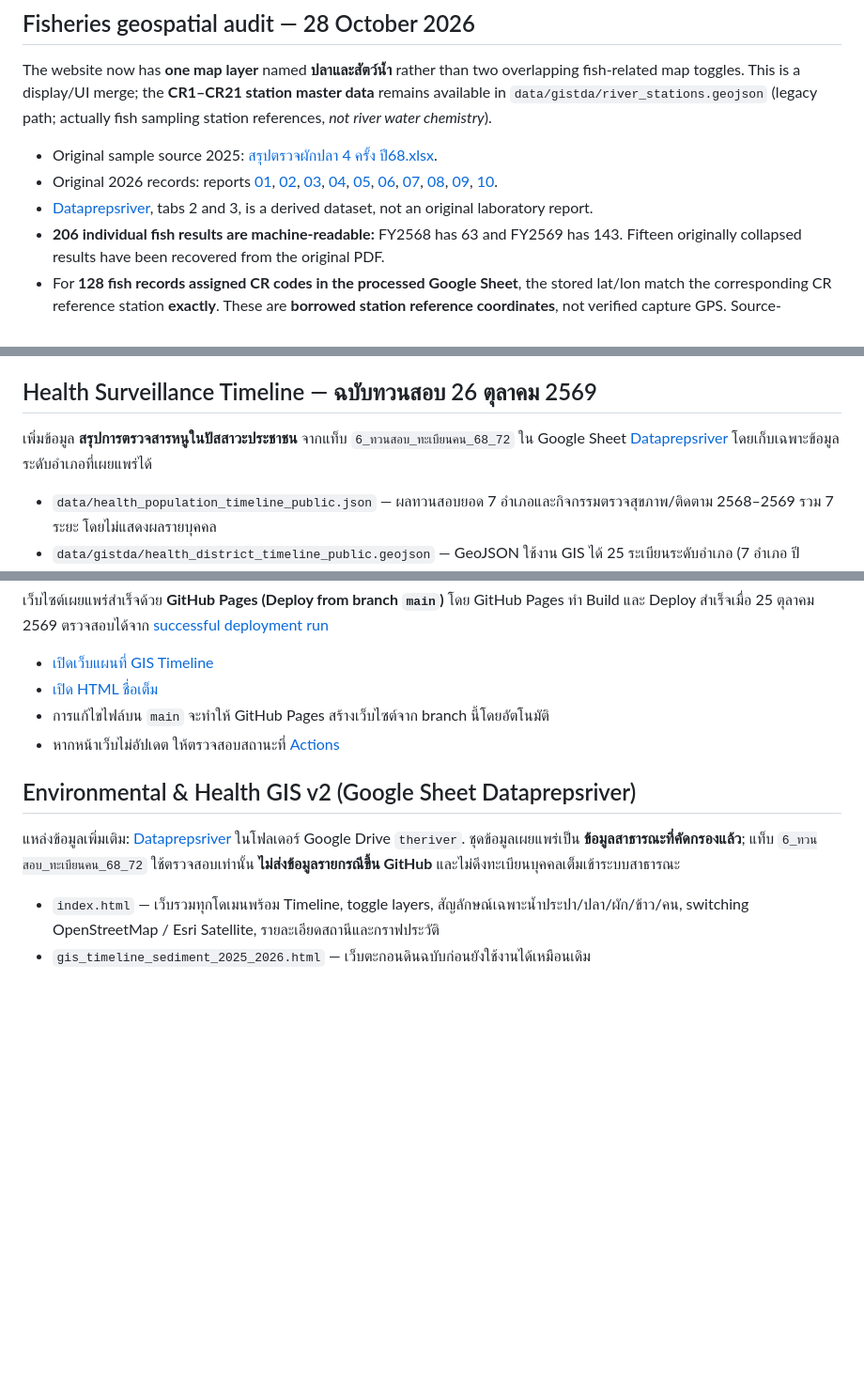
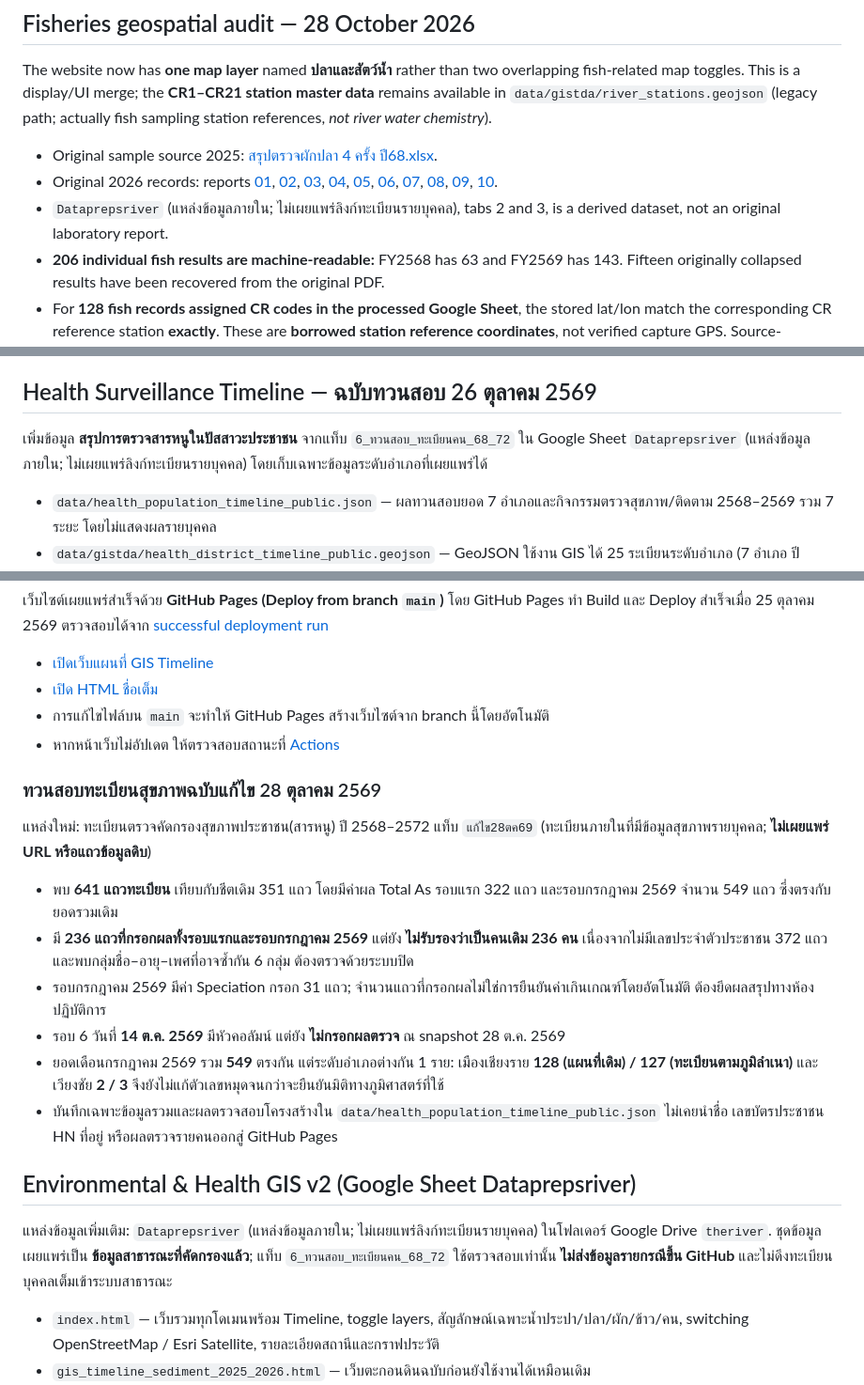
Before and after one commit to kongsak4807017/theriver, a Markdown page: README.md, 3 parts joined by grey strips. Shown at 94% size. Drawn GitHub-style; blank space fills up the shorter version.

Commit message:
docs(health): document latest register counts and privacy safeguards

```diff
--- a/README.md
+++ b/README.md
@@ -16,7 +16,7 @@ The website now has **one map layer** named **ปลาและสัตว์
 
 - Original sample source 2025: [สรุปตรวจผักปลา 4 ครั้ง ปี68.xlsx](https://docs.google.com/spreadsheets/d/1mxZSktshxs6wd3RAZDijqZQBMdQ8oTLy/edit).
 - Original 2026 records: reports [01](https://drive.google.com/file/d/1XTzl8Ndwf_eEwG5xIiRtxNyBu8difKQs/view), [02](https://drive.google.com/file/d/1lfkLm1ffuhXsq5g7sB_jy9QB3beisguP/view), [03](https://drive.google.com/file/d/1txScDYlheKx0dFmZ-0p7hrF__OJm1gna/view), [04](https://drive.google.com/file/d/18flb2JitDO1IABbZWPHe2x85m_14c32i/view), [05](https://drive.google.com/file/d/1ViITfUPA0_qyksOx-YYiAdaxZRjosoLE/view), [06](https://drive.google.com/file/d/1MPfxH4HL_SSpNDcFtUOt0kkk8i0NR24e/view), [07](https://drive.google.com/file/d/18OLP91HZHuLf1nRZa4Zl6OccIII8FWvH/view), [08](https://drive.google.com/file/d/1iEzSxnML-qwPmDc8GU9DR9XMHrzj8427/view), [09](https://drive.google.com/file/d/10zob-rNtaz3vKMtw3BMPfm76NBTa7t80/view), [10](https://drive.google.com/file/d/14nGBPSA_ZV8DEDSIQ6wxKEtR5xpIfw5w/view).
-- [Dataprepsriver](https://docs.google.com/spreadsheets/d/1v6tisYHTERwmt6f56IezlLAK5-tqtlTbWYpV3ln6bIg/edit), tabs 2 and 3, is a derived dataset, not an original laboratory report.
+- `Dataprepsriver` (แหล่งข้อมูลภายใน; ไม่เผยแพร่ลิงก์ทะเบียนรายบุคคล), tabs 2 and 3, is a derived dataset, not an original laboratory report.
 - **206 individual fish results are machine-readable:** FY2568 has 63 and FY2569 has 143. Fifteen originally collapsed results have been recovered from the original PDF.
 - For **128 fish records assigned CR codes in the processed Google Sheet**, the stored lat/lon match the corresponding CR reference station **exactly**. These are **borrowed station reference coordinates**, not verified capture GPS. Source-document verification is incomplete: FY2569 round 2 PDF describes at least its first two fish locations verbally without printing a CR code, although the derived sheet assigns CR1 and CR3.
 - The **63 FY2568 observations** and **one FY2569 summary** use regional centroid approximations; **36** uncoded approximate rows coincide numerically with CR reference coordinates. This is **not** evidence of sampling at the CR station.
@@ -71,7 +71,7 @@ The report states data *as of 15 Oct 2026, 08:30*. The final appendix C coordina
 
 ## Health Surveillance Timeline — ฉบับทวนสอบ 26 ตุลาคม 2569
 
-เพิ่มข้อมูล **สรุปการตรวจสารหนูในปัสสาวะประชาชน** จากแท็บ `6_ทวนสอบ_ทะเบียนคน_68_72` ใน Google Sheet [Dataprepsriver](https://docs.google.com/spreadsheets/d/1v6tisYHTERwmt6f56IezlLAK5-tqtlTbWYpV3ln6bIg/edit) โดยเก็บเฉพาะข้อมูลระดับอำเภอที่เผยแพร่ได้
+เพิ่มข้อมูล **สรุปการตรวจสารหนูในปัสสาวะประชาชน** จากแท็บ `6_ทวนสอบ_ทะเบียนคน_68_72` ใน Google Sheet `Dataprepsriver` (แหล่งข้อมูลภายใน; ไม่เผยแพร่ลิงก์ทะเบียนรายบุคคล) โดยเก็บเฉพาะข้อมูลระดับอำเภอที่เผยแพร่ได้
 
 - `data/health_population_timeline_public.json` — ผลทวนสอบยอด 7 อำเภอและกิจกรรมตรวจสุขภาพ/ติดตาม 2568–2569 รวม 7 ระยะ โดยไม่แสดงผลรายบุคคล
 - `data/gistda/health_district_timeline_public.geojson` — GeoJSON ใช้งาน GIS ได้ 25 ระเบียนระดับอำเภอ (7 อำเภอ ปี 2568; 18 อำเภอ ปี 2569) โดยใช้พิกัด **ศูนย์กลางอำเภอ** ไม่ใช่บ้านผู้รับการตรวจ
@@ -114,9 +114,20 @@ The report states data *as of 15 Oct 2026, 08:30*. The final appendix C coordina
 - การแก้ไขไฟล์บน `main` จะทำให้ GitHub Pages สร้างเว็บไซต์จาก branch นี้โดยอัตโนมัติ
 - หากหน้าเว็บไม่อัปเดต ให้ตรวจสอบสถานะที่ [Actions](https://github.com/kongsak4807017/theriver/actions)
 
+### ทวนสอบทะเบียนสุขภาพฉบับแก้ไข 28 ตุลาคม 2569
+
+แหล่งใหม่: ทะเบียนตรวจคัดกรองสุขภาพประชาชน(สารหนู) ปี 2568–2572 แท็บ `แก้ไข28ตค69` (ทะเบียนภายในที่มีข้อมูลสุขภาพรายบุคคล; **ไม่เผยแพร่ URL หรือแถวข้อมูลดิบ**)
+
+- พบ **641 แถวทะเบียน** เทียบกับชีตเดิม 351 แถว โดยมีค่าผล Total As รอบแรก 322 แถว และรอบกรกฎาคม 2569 จำนวน 549 แถว ซึ่งตรงกับยอดรวมเดิม
+- มี **236 แถวที่กรอกผลทั้งรอบแรกและรอบกรกฎาคม 2569** แต่ยัง **ไม่รับรองว่าเป็นคนเดิม 236 คน** เนื่องจากไม่มีเลขประจำตัวประชาชน 372 แถวและพบกลุ่มชื่อ–อายุ–เพศที่อาจซ้ำกัน 6 กลุ่ม ต้องตรวจด้วยระบบปิด
+- รอบกรกฎาคม 2569 มีค่า Speciation กรอก 31 แถว; จำนวนแถวที่กรอกผลไม่ใช่การยืนยันค่าเกินเกณฑ์โดยอัตโนมัติ ต้องยึดผลสรุปทางห้องปฏิบัติการ
+- รอบ 6 วันที่ **14 ต.ค. 2569** มีหัวคอลัมน์ แต่ยัง **ไม่กรอกผลตรวจ** ณ snapshot 28 ต.ค. 2569
+- ยอดเดือนกรกฎาคม 2569 รวม **549** ตรงกัน แต่ระดับอำเภอต่างกัน 1 ราย: เมืองเชียงราย **128 (แผนที่เดิม) / 127 (ทะเบียนตามภูมิลำเนา)** และเวียงชัย **2 / 3** จึงยังไม่แก้ตัวเลขหมุดจนกว่าจะยืนยันมิติทางภูมิศาสตร์ที่ใช้
+- บันทึกเฉพาะข้อมูลรวมและผลตรวจสอบโครงสร้างใน `data/health_population_timeline_public.json` ไม่เคยนำชื่อ เลขบัตรประชาชน HN ที่อยู่ หรือผลตรวจรายคนออกสู่ GitHub Pages
+
 ## Environmental & Health GIS v2 (Google Sheet Dataprepsriver)
 
-แหล่งข้อมูลเพิ่มเติม: [Dataprepsriver](https://docs.google.com/spreadsheets/d/1v6tisYHTERwmt6f56IezlLAK5-tqtlTbWYpV3ln6bIg/edit) ในโฟลเดอร์ Google Drive `theriver`. ชุดข้อมูลเผยแพร่เป็น **ข้อมูลสาธารณะที่คัดกรองแล้ว**; แท็บ `6_ทวนสอบ_ทะเบียนคน_68_72` ใช้ตรวจสอบเท่านั้น **ไม่ส่งข้อมูลรายกรณีขึ้น GitHub** และไม่ดึงทะเบียนบุคคลเต็มเข้าระบบสาธารณะ
+แหล่งข้อมูลเพิ่มเติม: `Dataprepsriver` (แหล่งข้อมูลภายใน; ไม่เผยแพร่ลิงก์ทะเบียนรายบุคคล) ในโฟลเดอร์ Google Drive `theriver`. ชุดข้อมูลเผยแพร่เป็น **ข้อมูลสาธารณะที่คัดกรองแล้ว**; แท็บ `6_ทวนสอบ_ทะเบียนคน_68_72` ใช้ตรวจสอบเท่านั้น **ไม่ส่งข้อมูลรายกรณีขึ้น GitHub** และไม่ดึงทะเบียนบุคคลเต็มเข้าระบบสาธารณะ
 
 - `index.html` — เว็บรวมทุกโดเมนพร้อม Timeline, toggle layers, สัญลักษณ์เฉพาะน้ำประปา/ปลา/ผัก/ข้าว/คน, switching OpenStreetMap / Esri Satellite, รายละเอียดสถานีและกราฟประวัติ
 - `gis_timeline_sediment_2025_2026.html` — เว็บตะกอนดินฉบับก่อนยังใช้งานได้เหมือนเดิม
```
